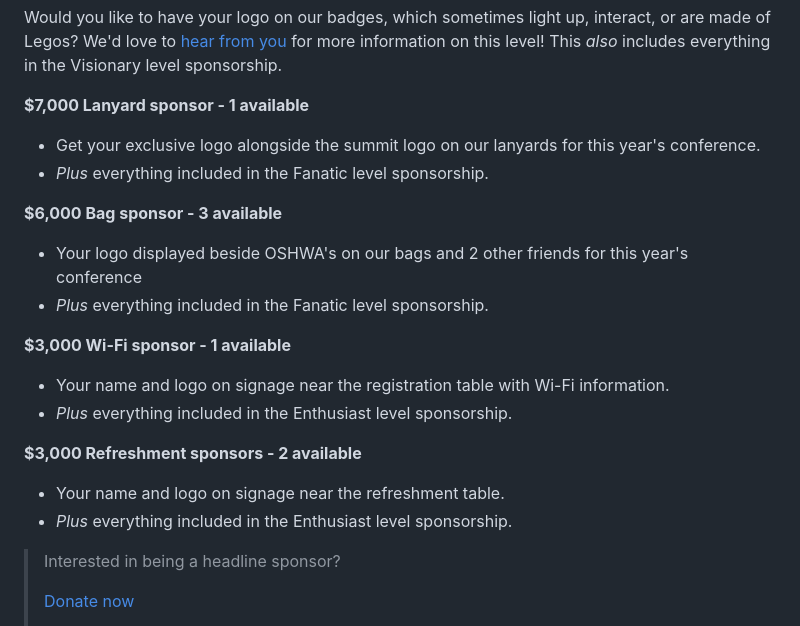
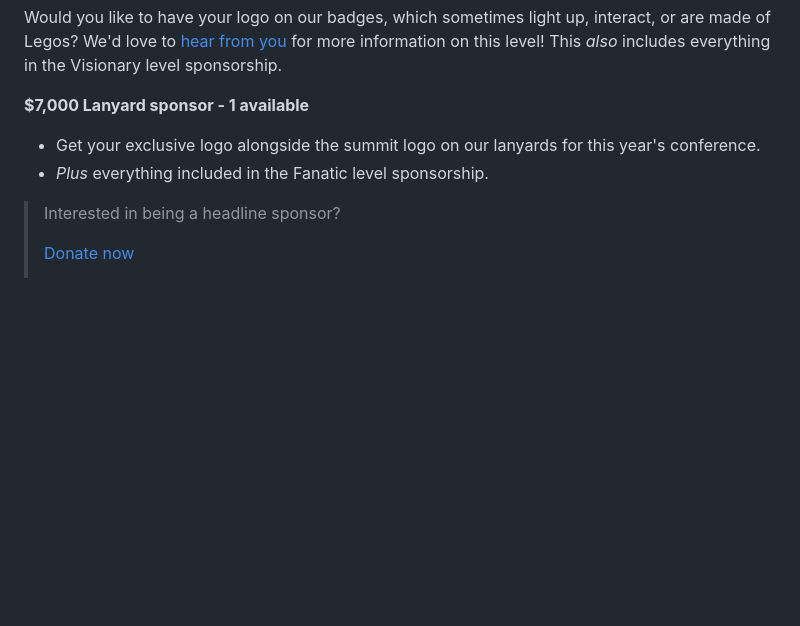
Before and after one commit to oshwa/2025.oshwa.org, a Markdown page: src/sponsor.md, the part around the change. GitHub-like rendering; blank space fills up the shorter version.

```diff
--- a/src/sponsor.md
+++ b/src/sponsor.md
@@ -118,21 +118,6 @@ Would you like to have your logo on our badges, which sometimes light up, intera
 - Get your exclusive logo alongside the summit logo on our lanyards for this year's conference.
 - *Plus* everything included in the Fanatic level sponsorship.
 
-**$6,000 Bag sponsor - 3 available**
-
-- Your logo displayed beside OSHWA's on our bags and 2 other friends for this year's conference
-- *Plus* everything included in the Fanatic level sponsorship.
-
-**$3,000 Wi-Fi sponsor - 1 available**
-
-- Your name and logo on signage near the registration table with Wi-Fi information.
-- *Plus* everything included in the Enthusiast level sponsorship.
-
-**$3,000 Refreshment sponsors - 2 available**
-
-- Your name and logo on signage near the refreshment table.
-- *Plus* everything included in the Enthusiast level sponsorship.
-
 > Interested in being a headline sponsor?
 >
 > <a href="https://secure.lglforms.com/form_engine/s/sb0TeprRqMfKEkMDJIZtwA" target="_blank" class="button">Donate now</a>
```
